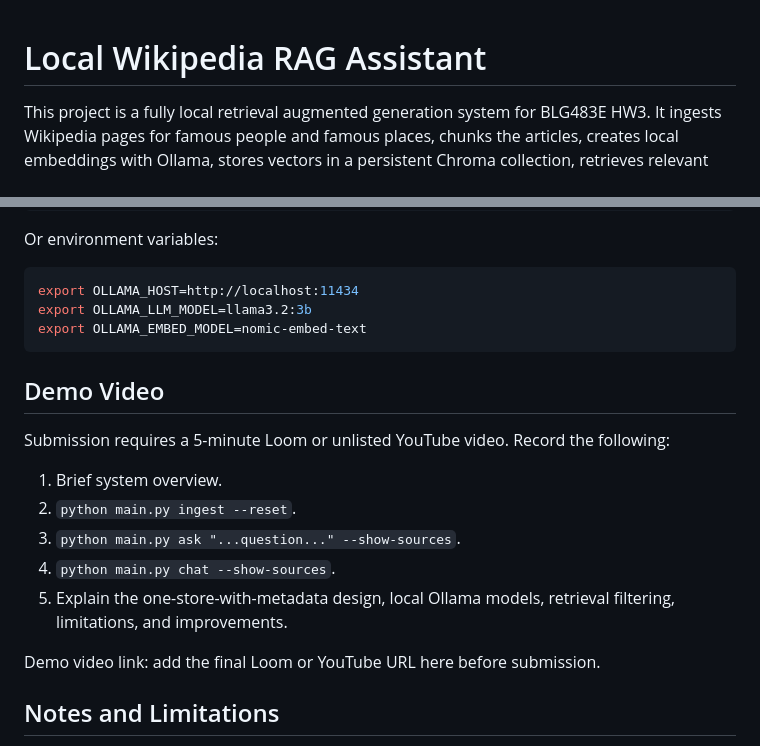
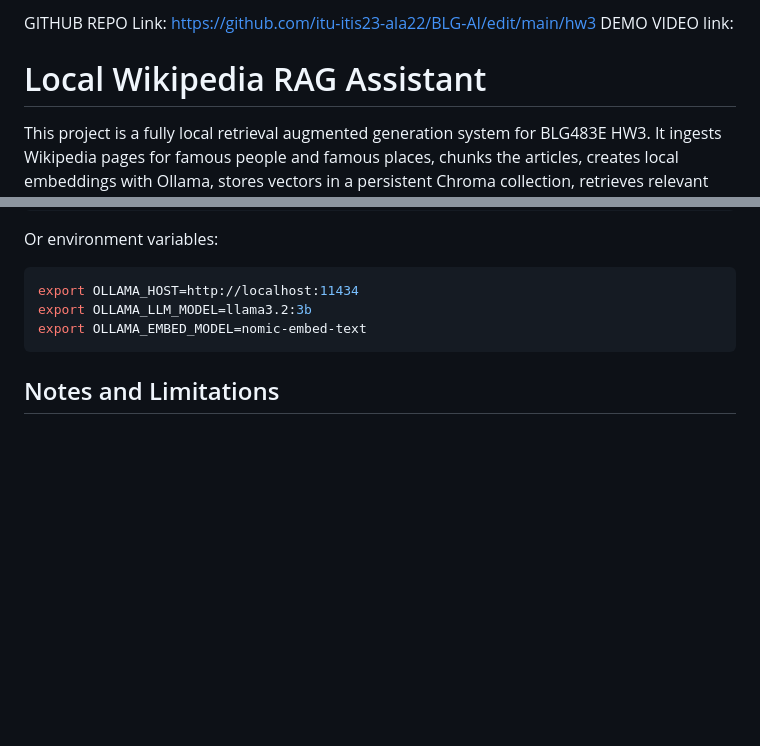
Before and after one commit to itu-itis23-ala22/BLG-AI, a Markdown page: hw3/README.md, 2 parts joined by grey strips. Rendered like a GitHub page; blank space fills up the shorter version.

Commit message:
Update README with GitHub and demo video links
Added links for GitHub repository and demo video in README.

````diff
--- a/hw3/README.md
+++ b/hw3/README.md
@@ -1,3 +1,7 @@
+GITHUB REPO Link: https://github.com/itu-itis23-ala22/BLG-AI/edit/main/hw3
+DEMO VIDEO link:
+
+
 # Local Wikipedia RAG Assistant
 
 This project is a fully local retrieval augmented generation system for BLG483E HW3. It ingests Wikipedia pages for famous people and famous places, chunks the articles, creates local embeddings with Ollama, stores vectors in a persistent Chroma collection, retrieves relevant chunks, and answers questions with a local Ollama language model.
@@ -152,17 +156,6 @@ export OLLAMA_LLM_MODEL=llama3.2:3b
 export OLLAMA_EMBED_MODEL=nomic-embed-text
 ```
 
-## Demo Video
-
-Submission requires a 5-minute Loom or unlisted YouTube video. Record the following:
-
-1. Brief system overview.
-2. `python main.py ingest --reset`.
-3. `python main.py ask "...question..." --show-sources`.
-4. `python main.py chat --show-sources`.
-5. Explain the one-store-with-metadata design, local Ollama models, retrieval filtering, limitations, and improvements.
-
-Demo video link: add the final Loom or YouTube URL here before submission.
 
 ## Notes and Limitations
 
````
